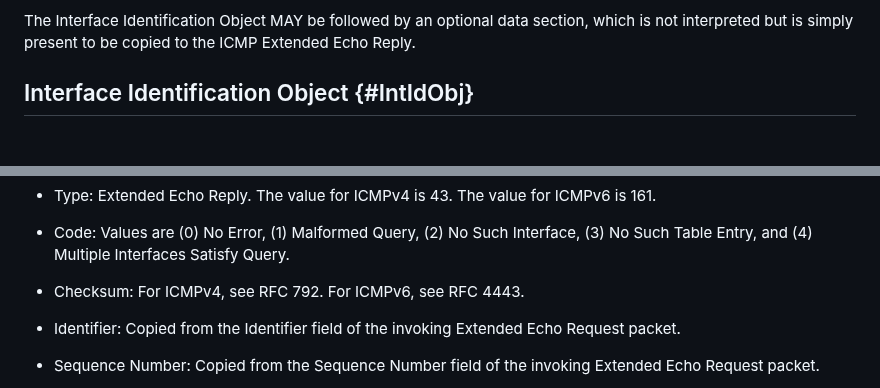
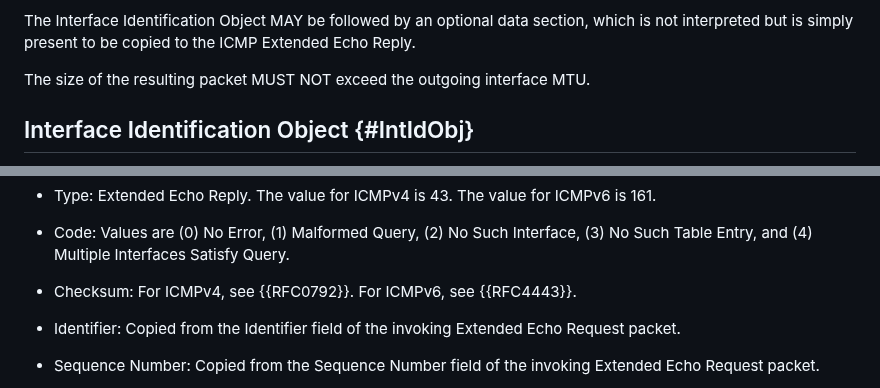
Before and after one commit to fenner/probe-clarification, a Markdown page: draft-ietf-intarea-rfc8335bis.md, 2 parts joined by grey strips. GitHub-like rendering; blank space fills up the shorter version.

```diff
--- a/draft-ietf-intarea-rfc8335bis.md
+++ b/draft-ietf-intarea-rfc8335bis.md
@@ -311,6 +311,9 @@ identifies the probed interface by IPv4, IPv6, or IEEE 802 address.
 The Interface Identification Object MAY be followed by an optional
 data section, which is not interpreted but is simply present to be
 copied to the ICMP Extended Echo Reply.
+
+The size of the resulting
+packet MUST NOT exceed the outgoing interface MTU.
 
 ## Interface Identification Object {#IntIdObj}
 
@@ -416,7 +419,7 @@ ICMP fields:
 * Code: Values are (0) No Error, (1) Malformed Query, (2) No Such Interface,
   (3) No Such Table Entry, and (4) Multiple Interfaces Satisfy Query.
 
-* Checksum: For ICMPv4, see RFC 792. For ICMPv6, see RFC 4443.
+* Checksum: For ICMPv4, see {{RFC0792}}. For ICMPv6, see {{RFC4443}}.
 
 * Identifier: Copied from the Identifier field of the invoking
   Extended Echo Request packet.
```
Also changed, not shown: other parts of draft-ietf-intarea-rfc8335bis.md (+15 -2 lines).
